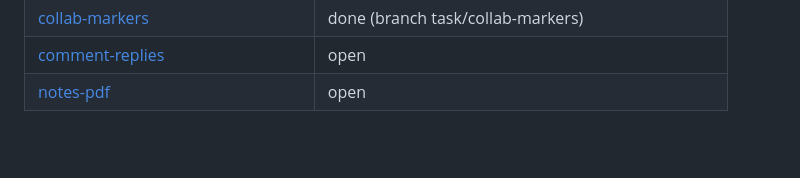
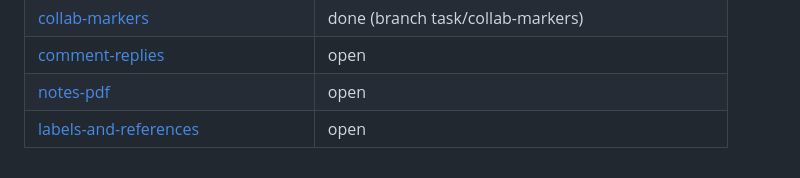
Before and after one commit to sandstorm/zwiebelfisch, a Markdown page: docs/todo/README.md, the part around the change. Drawn GitHub-style; blank space fills up the shorter version.

Commit message:
todo: labels as tags and references as @-mention chips in the Visual view
Co-Authored-By: Claude Opus 5.5 (1M context) <noreply@anthropic.com>

```diff
--- a/docs/todo/README.md
+++ b/docs/todo/README.md
@@ -67,3 +67,4 @@ Touches: <paths this task is expected to change — keep overlaps with other ope
 | [collab-markers](collab-markers.md) | done (branch task/collab-markers) |
 | [comment-replies](comment-replies.md) | open |
 | [notes-pdf](notes-pdf.md) | open |
+| [labels-and-references](labels-and-references.md) | open |
```
Also changed, not shown: docs/todo/labels-and-references.md (added, +43 -0 lines).
